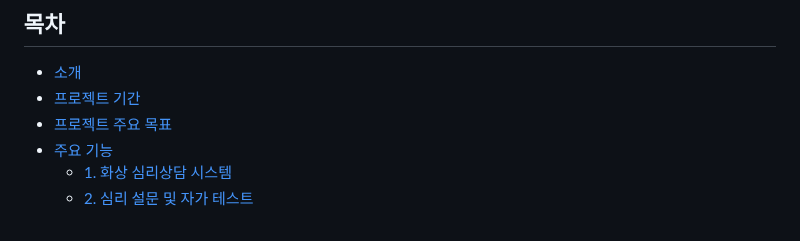
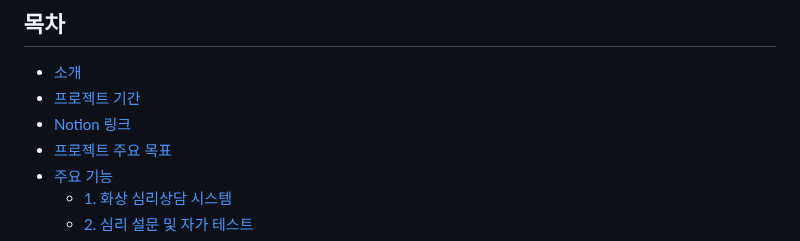
Before and after one commit to wlee412/near, a Markdown page: README.md, the part around the change. Rendered like a GitHub page.

```diff
--- a/README.md
+++ b/README.md
@@ -13,6 +13,7 @@
 
 - [소개](#소개)
 - [프로젝트 기간](#프로젝트-기간)
+- [Notion 링크](#Notion-링크)
 - [프로젝트 주요 목표](#프로젝트-주요-목표)
 - [주요 기능](#주요-기능)
   - [1. 화상 심리상담 시스템](#1-화상-심리상담-시스템)
```
